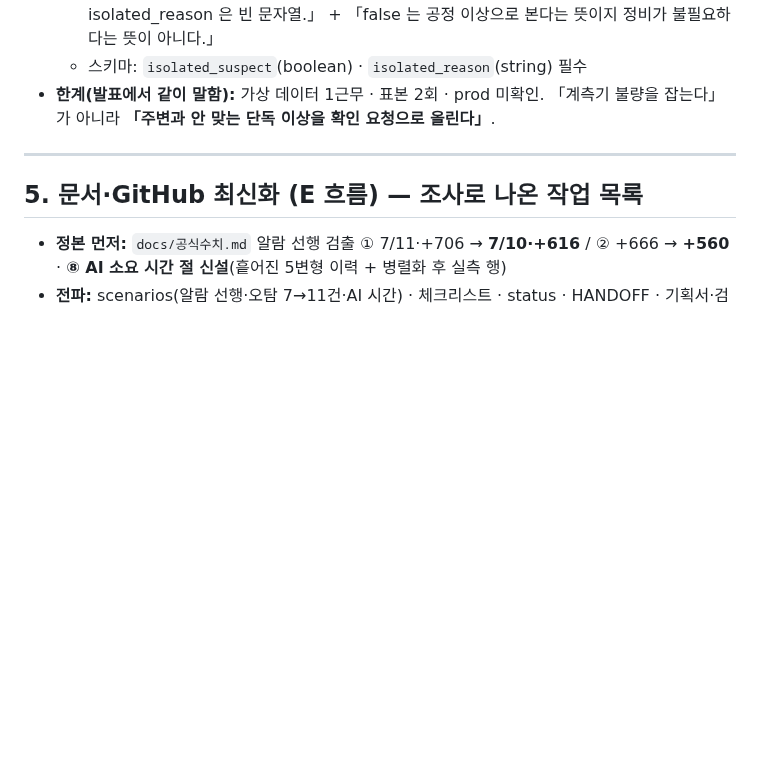
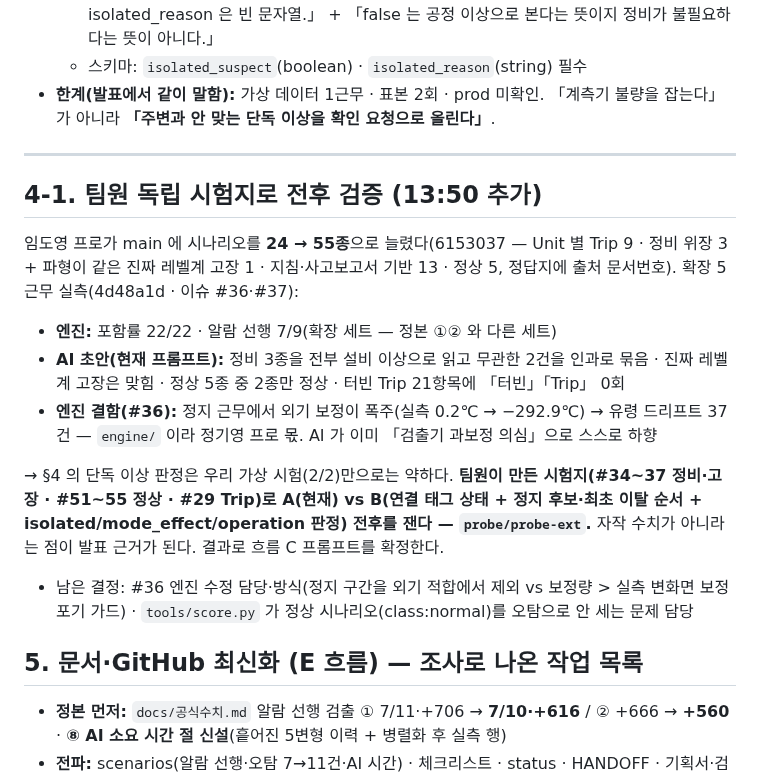
Before and after one commit to ssmo0810/engra, a Markdown page: 결선_실행계획.md, the part around the change. GitHub-like rendering; blank space fills up the shorter version.

Commit message:
결선 계획: 팀원 확장 시나리오(55종) 실측 반영 — 정비·정지 판정을 독립 시험지로 전후 검증
Co-Authored-By: Claude Opus 5 (1M context) <noreply@anthropic.com>

```diff
--- a/결선_실행계획.md
+++ b/결선_실행계획.md
@@ -89,6 +89,16 @@
 
 ---
 
+## 4-1. 팀원 독립 시험지로 전후 검증 (13:50 추가)
+
+임도영 프로가 main 에 시나리오를 **24 → 55종**으로 늘렸다(6153037 — Unit 별 Trip 9 · 정비 위장 3 + 파형이 같은 진짜 레벨계 고장 1 · 지침·사고보고서 기반 13 · 정상 5, 정답지에 출처 문서번호). 확장 5근무 실측(4d48a1d · 이슈 #36·#37):
+- **엔진:** 포함률 22/22 · 알람 선행 7/9(확장 세트 — 정본 ①② 와 다른 세트)
+- **AI 초안(현재 프롬프트):** 정비 3종을 전부 설비 이상으로 읽고 무관한 2건을 인과로 묶음 · 진짜 레벨계 고장은 맞힘 · 정상 5종 중 2종만 정상 · 터빈 Trip 21항목에 「터빈」「Trip」 0회
+- **엔진 결함(#36):** 정지 근무에서 외기 보정이 폭주(실측 0.2℃ → −292.9℃) → 유령 드리프트 37건 — `engine/` 이라 정기영 프로 몫. AI 가 이미 「검출기 과보정 의심」으로 스스로 하향
+
+→ §4 의 단독 이상 판정은 우리 가상 시험(2/2)만으로는 약하다. **팀원이 만든 시험지(#34~37 정비·고장 · #51~55 정상 · #29 Trip)로 A(현재) vs B(연결 태그 상태 + 정지 후보·최초 이탈 순서 + isolated/mode_effect/operation 판정) 전후를 잰다 — `probe/probe-ext`.** 자작 수치가 아니라는 점이 발표 근거가 된다. 결과로 흐름 C 프롬프트를 확정한다.
+- 남은 결정: #36 엔진 수정 담당·방식(정지 구간을 외기 적합에서 제외 vs 보정량 > 실측 변화면 보정 포기 가드) · `tools/score.py` 가 정상 시나리오(class:normal)를 오탐으로 안 세는 문제 담당
+
 ## 5. 문서·GitHub 최신화 (E 흐름) — 조사로 나온 작업 목록
 
 - **정본 먼저:** `docs/공식수치.md` 알람 선행 검출 ① 7/11·+706 → **7/10·+616** / ② +666 → **+560** · **⑧ AI 소요 시간 절 신설**(흩어진 5변형 이력 + 병렬화 후 실측 행)
```
